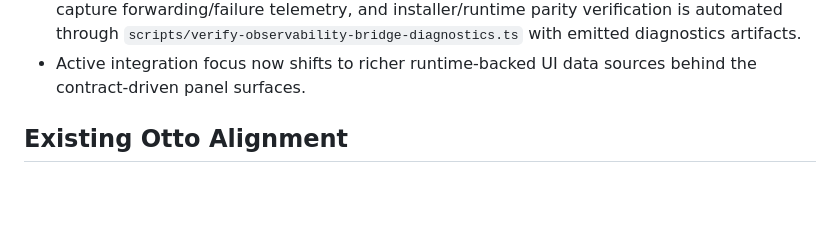
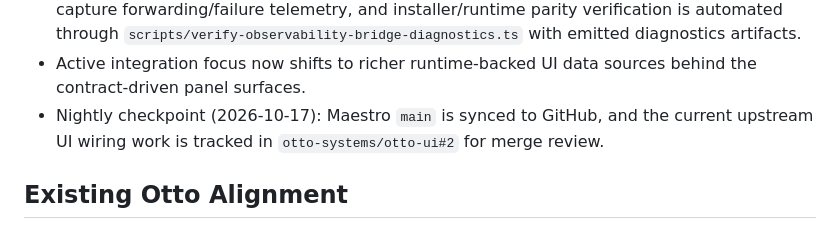
Before and after one commit to ronaldarroyowatson/Maestro, a Markdown page: docs/maestro-current-state.md, the part around the change. GitHub-like rendering; blank space fills up the shorter version.

```diff
--- a/docs/maestro-current-state.md
+++ b/docs/maestro-current-state.md
@@ -40,6 +40,7 @@ The workspace root appears to be the active Maestro runtime repository based on:
 - UI wiring parity milestone is now completed in Otto UI: Maestro module panels for workflow/runtime/registry/timeline/diagnostics are contract-backed and no longer rely on static placeholder panel stubs.
 - Observability hardening parity milestone is completed: bridge diagnostics snapshots now capture forwarding/failure telemetry, and installer/runtime parity verification is automated through `scripts/verify-observability-bridge-diagnostics.ts` with emitted diagnostics artifacts.
 - Active integration focus now shifts to richer runtime-backed UI data sources behind the contract-driven panel surfaces.
+- Nightly checkpoint (2026-10-17): Maestro `main` is synced to GitHub, and the current upstream UI wiring work is tracked in `otto-systems/otto-ui#2` for merge review.
 
 ## Existing Otto Alignment
 
```
Also changed, not shown: docs/maestro-otto-integration-plan.md (+1 -0 lines).
